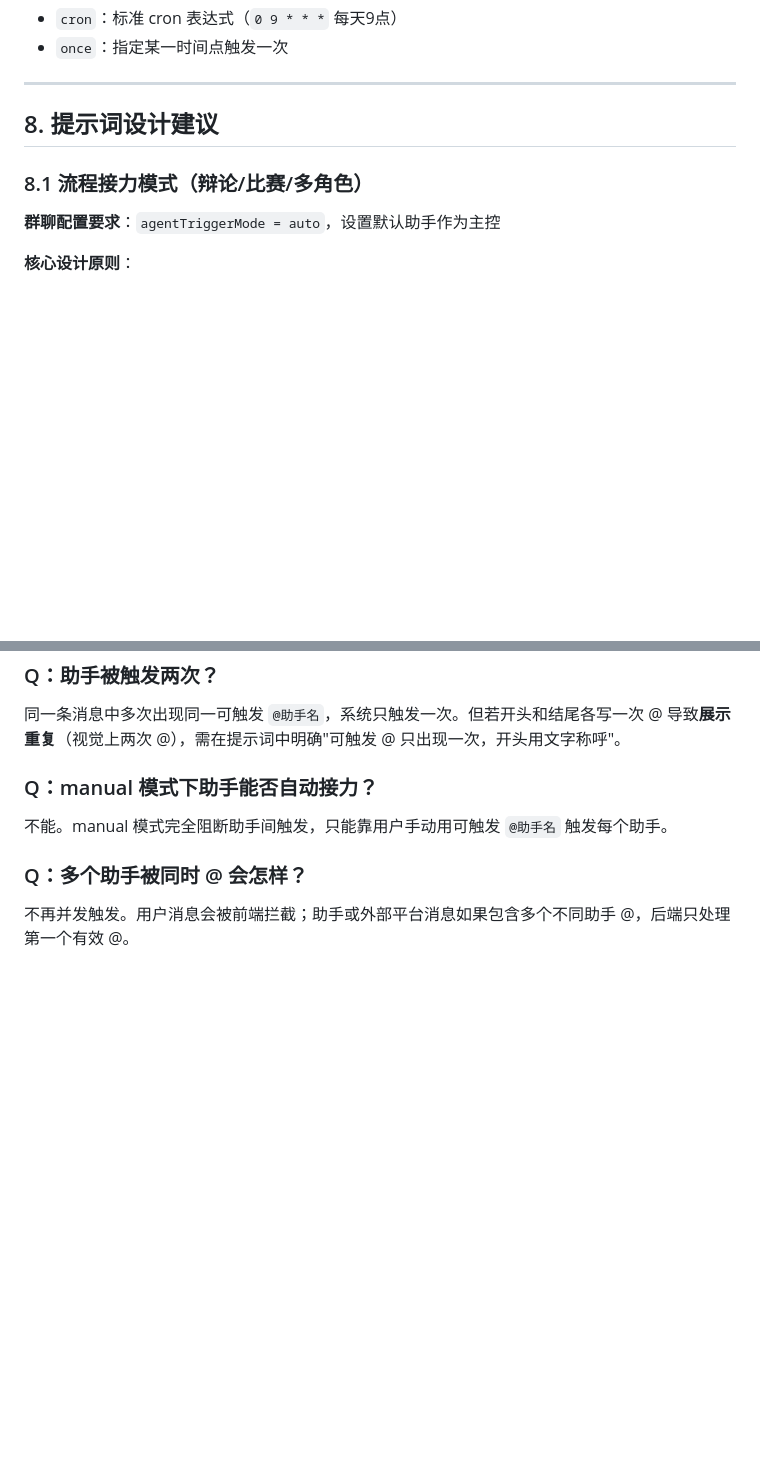
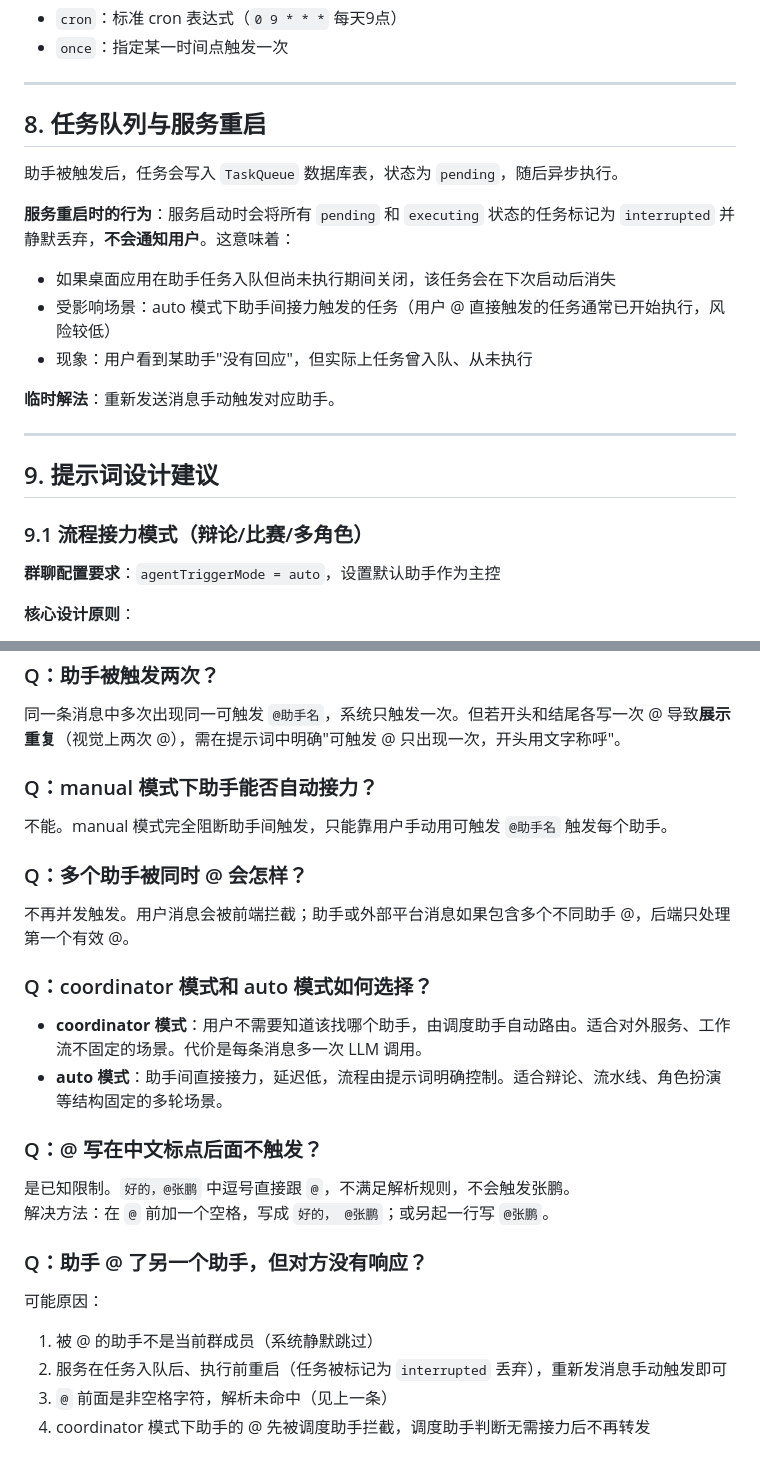
Before and after one commit to dbfu/teamagentx, a Markdown page: docs/11-agent-trigger-system.md, 2 parts joined by grey strips. Rendered like a GitHub page; blank space fills up the shorter version.

```diff
--- a/docs/11-agent-trigger-system.md
+++ b/docs/11-agent-trigger-system.md
@@ -114,9 +136,23 @@ agentTriggerMode = 'manual'
 
 ---
 
-## 8. 提示词设计建议
+## 8. 任务队列与服务重启
 
-### 8.1 流程接力模式（辩论/比赛/多角色）
+助手被触发后，任务会写入 `TaskQueue` 数据库表，状态为 `pending`，随后异步执行。
+
+**服务重启时的行为**：服务启动时会将所有 `pending` 和 `executing` 状态的任务标记为 `interrupted` 并静默丢弃，**不会通知用户**。这意味着：
+
+- 如果桌面应用在助手任务入队但尚未执行期间关闭，该任务会在下次启动后消失
+- 受影响场景：auto 模式下助手间接力触发的任务（用户 @ 直接触发的任务通常已开始执行，风险较低）
+- 现象：用户看到某助手"没有回应"，但实际上任务曾入队、从未执行
+
+**临时解法**：重新发送消息手动触发对应助手。
+
+---
+
+## 9. 提示词设计建议
+
+### 9.1 流程接力模式（辩论/比赛/多角色）
 
 **群聊配置要求**：`agentTriggerMode = auto`，设置默认助手作为主控
 
@@ -187,3 +223,21 @@ agentTriggerMode = 'manual'
 ### Q：多个助手被同时 @ 会怎样？
 
 不再并发触发。用户消息会被前端拦截；助手或外部平台消息如果包含多个不同助手 @，后端只处理第一个有效 @。
+
+### Q：coordinator 模式和 auto 模式如何选择？
+
+- **coordinator 模式**：用户不需要知道该找哪个助手，由调度助手自动路由。适合对外服务、工作流不固定的场景。代价是每条消息多一次 LLM 调用。
+- **auto 模式**：助手间直接接力，延迟低，流程由提示词明确控制。适合辩论、流水线、角色扮演等结构固定的多轮场景。
+
+### Q：@ 写在中文标点后面不触发？
+
+是已知限制。`好的，@张鹏` 中逗号直接跟 `@`，不满足解析规则，不会触发张鹏。
+解决方法：在 `@` 前加一个空格，写成 `好的， @张鹏`；或另起一行写 `@张鹏`。
+
+### Q：助手 @ 了另一个助手，但对方没有响应？
+
+可能原因：
+1. 被 @ 的助手不是当前群成员（系统静默跳过）
+2. 服务在任务入队后、执行前重启（任务被标记为 `interrupted` 丢弃），重新发消息手动触发即可
+3. `@` 前面是非空格字符，解析未命中（见上一条）
+4. coordinator 模式下助手的 @ 先被调度助手拦截，调度助手判断无需接力后不再转发
```
Also changed, not shown: other parts of docs/11-agent-trigger-system.md (+31 -9 lines).
